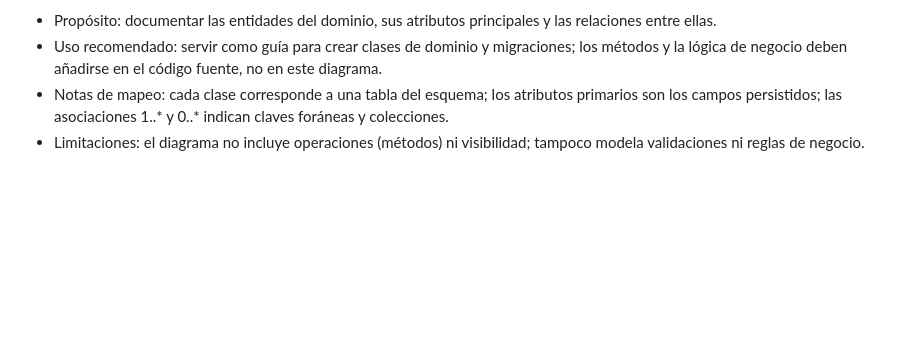
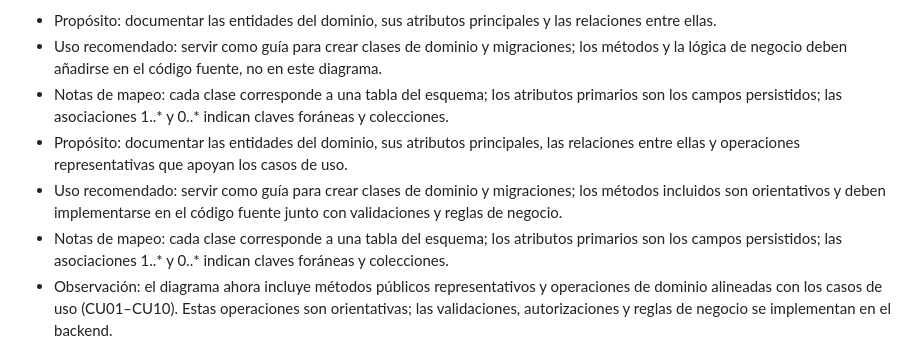
Before and after one commit to W1llpr0/prograMovil, a Markdown page: README.md, the part around one of its changes. GitHub-like rendering; blank space fills up the shorter version.

Commit message:
README: document class diagram now includes methods and update caption

```diff
--- a/README.md
+++ b/README.md
@@ -208,5 +208,8 @@ El siguiente diagrama de clases muestra los modelos de dominio propuestos deriva
 - Propósito: documentar las entidades del dominio, sus atributos principales y las relaciones entre ellas.
 - Uso recomendado: servir como guía para crear clases de dominio y migraciones; los métodos y la lógica de negocio deben añadirse en el código fuente, no en este diagrama.
 - Notas de mapeo: cada clase corresponde a una tabla del esquema; los atributos primarios son los campos persistidos; las asociaciones 1..* y 0..* indican claves foráneas y colecciones.
-- Limitaciones: el diagrama no incluye operaciones (métodos) ni visibilidad; tampoco modela validaciones ni reglas de negocio.
+ - Propósito: documentar las entidades del dominio, sus atributos principales, las relaciones entre ellas y operaciones representativas que apoyan los casos de uso.
+ - Uso recomendado: servir como guía para crear clases de dominio y migraciones; los métodos incluidos son orientativos y deben implementarse en el código fuente junto con validaciones y reglas de negocio.
+ - Notas de mapeo: cada clase corresponde a una tabla del esquema; los atributos primarios son los campos persistidos; las asociaciones 1..* y 0..* indican claves foráneas y colecciones.
+ - Observación: el diagrama ahora incluye métodos públicos representativos y operaciones de dominio alineadas con los casos de uso (CU01–CU10). Estas operaciones son orientativas; las validaciones, autorizaciones y reglas de negocio se implementan en el backend.
 
```
Also changed, not shown: other parts of README.md (+1 -1 lines).
